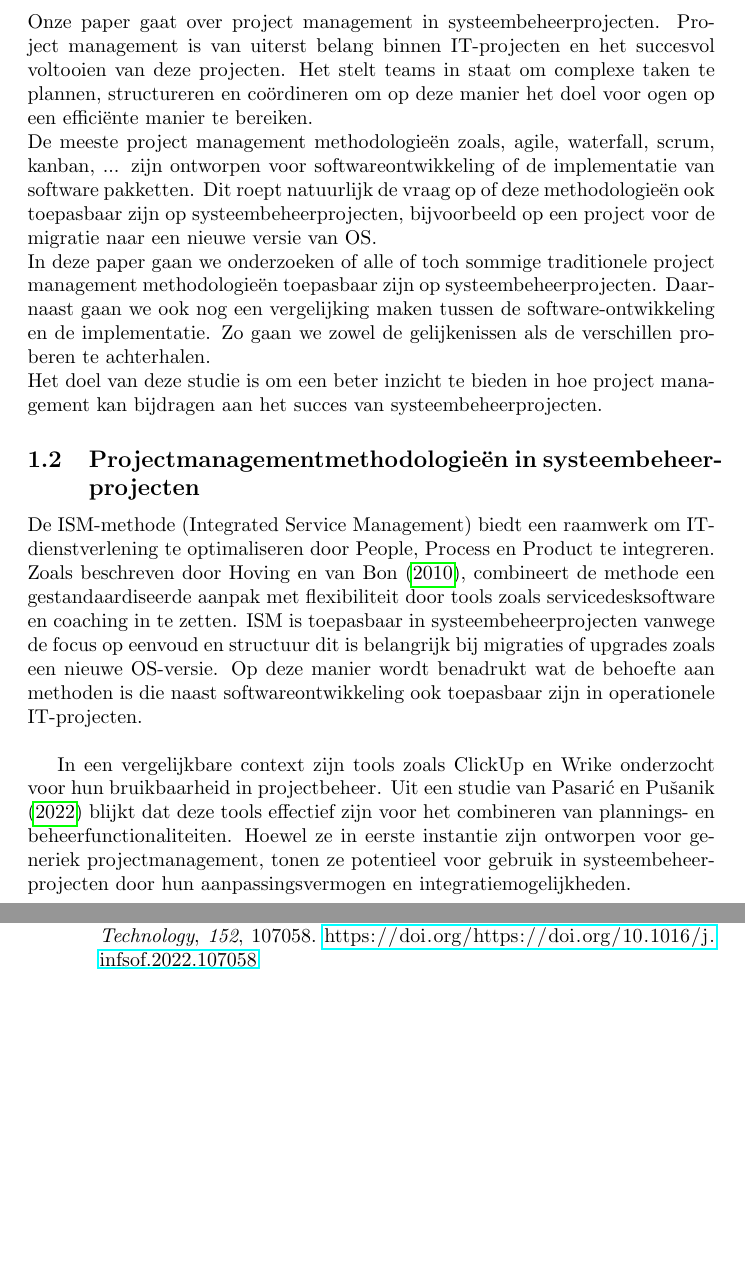
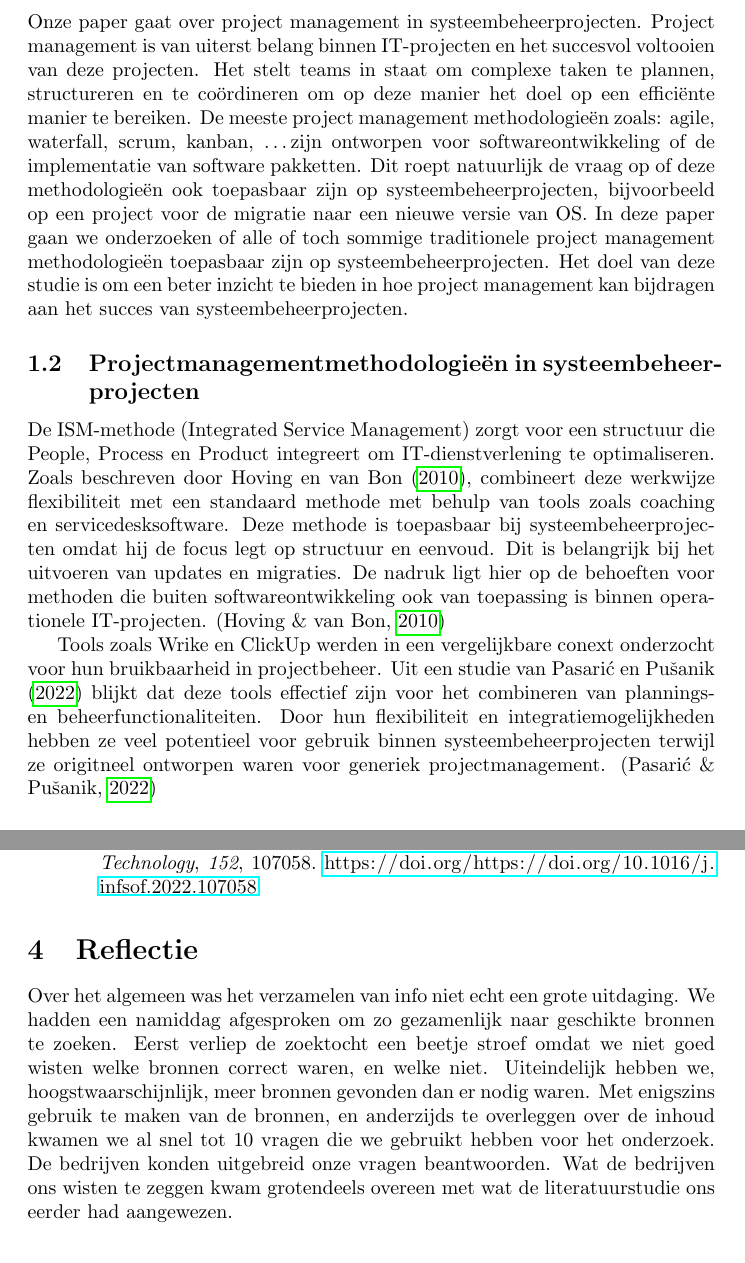
Before and after one commit to ElienRoymans/Business-Analysis-Paper, a LaTeX document (paper.tex): two parts of pages 3 and 7 of 7 before the commit and two parts of pages 3 and 5 of 6 after it, joined at a grey line, cut so that both start at the same text, the shorter picture padded with empty space. Compiled offline with pdfLaTeX.

Commit message:
reflectie

```diff
--- a/paper.tex
+++ b/paper.tex
@@ -57,24 +57,22 @@
 
     Onze paper gaat over project management in systeembeheerprojecten.
     Project management is van uiterst belang binnen IT-projecten en het succesvol voltooien van deze projecten.
-    Het stelt teams in staat om complexe taken te plannen, structureren en coördineren om op deze manier het doel voor ogen op een efficiënte manier te bereiken. \newline
-    De meeste project management methodologieën zoals, agile, waterfall, scrum, kanban, ... zijn ontworpen voor softwareontwikkeling of de implementatie van software pakketten.
-    Dit roept natuurlijk de vraag op of deze methodologieën ook toepasbaar zijn op systeembeheerprojecten, bijvoorbeeld op een project voor de migratie naar een nieuwe versie van OS. \newline
+    Het stelt teams in staat om complexe taken te plannen, structureren en te coördineren om op deze manier het doel op een efficiënte manier te bereiken.
+    De meeste project management methodologieën zoals: agile, waterfall, scrum, kanban, \ldots zijn ontworpen voor softwareontwikkeling of de implementatie van software pakketten.
+    Dit roept natuurlijk de vraag op of deze methodologieën ook toepasbaar zijn op systeembeheerprojecten, bijvoorbeeld op een project voor de migratie naar een nieuwe versie van OS.
     In deze paper gaan we onderzoeken of alle of toch sommige traditionele project management methodologieën toepasbaar zijn op systeembeheerprojecten.
-    Daarnaast gaan we ook nog een vergelijking maken tussen de software-ontwikkeling en de implementatie.
-    Zo gaan we zowel de gelijkenissen als de verschillen proberen te achterhalen. \newline
     Het doel van deze studie is om een beter inzicht te bieden in hoe project management kan bijdragen aan het succes van systeembeheerprojecten.
 
     \subsection{Projectmanagementmethodologieën in systeembeheerprojecten}
 
-    De ISM-methode (Integrated Service Management) biedt een raamwerk om IT-dienstverlening te optimaliseren door People, Process en Product te integreren.
-    Zoals beschreven door \textcite{hoving2010ism}, combineert de methode een gestandaardiseerde aanpak met flexibiliteit door tools zoals servicedesksoftware en coaching in te zetten.
-    ISM is toepasbaar in systeembeheerprojecten vanwege de focus op eenvoud en structuur dit is belangrijk bij migraties of upgrades zoals een nieuwe OS-versie.
-    Op deze manier wordt benadrukt wat de behoefte aan methoden is die naast softwareontwikkeling ook toepasbaar zijn in operationele IT-projecten. \newline
+    De ISM-methode (Integrated Service Management) zorgt voor een structuur die People, Process en Product integreert om IT-dienstverlening te optimaliseren.
+    Zoals beschreven door \textcite{hoving2010ism}, combineert deze werkwijze flexibiliteit met een standaard methode met behulp van tools zoals coaching en servicedesksoftware.
+    Deze methode is toepasbaar bij systeembeheerprojecten omdat hij de focus legt op structuur en eenvoud. Dit is belangrijk bij het uitvoeren van updates en migraties.
+    De nadruk ligt hier op de behoeften voor methoden die buiten softwareontwikkeling ook van toepassing is binnen operationele IT-projecten. \autocite{hoving2010ism}
 
-    In een vergelijkbare context zijn tools zoals ClickUp en Wrike onderzocht voor hun bruikbaarheid in projectbeheer.
+    Tools zoals Wrike en ClickUp werden in een vergelijkbare conext onderzocht voor hun bruikbaarheid in projectbeheer.
     Uit een studie van \textcite{pasaric2022comparison} blijkt dat deze tools effectief zijn voor het combineren van plannings- en beheerfunctionaliteiten.
-    Hoewel ze in eerste instantie zijn ontworpen voor generiek projectmanagement, tonen ze potentieel voor gebruik in systeembeheerprojecten door hun aanpassingsvermogen en integratiemogelijkheden.
+    Door hun flexibiliteit en integratiemogelijkheden hebben ze veel potentieel voor gebruik binnen systeembeheerprojecten terwijl ze origitneel ontworpen waren voor generiek projectmanagement. \autocite{pasaric2022comparison}
 
     \subsection{Praktische toepassing van ISM en hybride methodologieën}
 
@@ -110,5 +115,7 @@
+    \printbibliography
     \section{Reflectie}
-
+    Over het algemeen was het verzamelen van info niet echt een grote uitdaging. We hadden een namiddag afgesproken om zo gezamenlijk naar geschikte bronnen te zoeken. Eerst verliep de zoektocht een beetje stroef omdat we niet goed wisten welke bronnen correct waren, en welke niet. Uiteindelijk hebben we, hoogstwaarschijnlijk, meer bronnen gevonden dan er nodig waren. Met enigszins gebruik te maken van de bronnen, en anderzijds te overleggen over de inhoud kwamen we al snel tot 10 vragen die we gebruikt hebben voor het onderzoek.
+    De bedrijven konden uitgebreid onze vragen beantwoorden. Wat de bedrijven ons wisten te zeggen kwam grotendeels overeen met wat de literatuurstudie ons eerder had aangewezen.
     \section{Voorbereidingen interviews}
 
 We hadden actief gezocht naar mensen die ervaring hadden met projectmanagement in systeembeheerprojecten.
```
Also changed, not shown: paper.tex (22 more changed lines).
